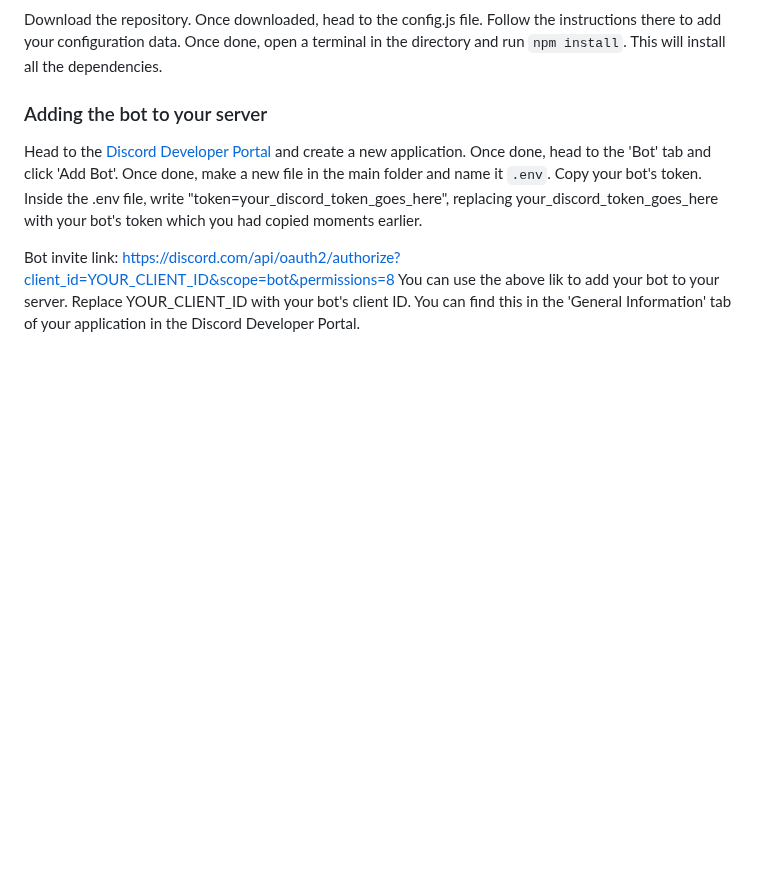
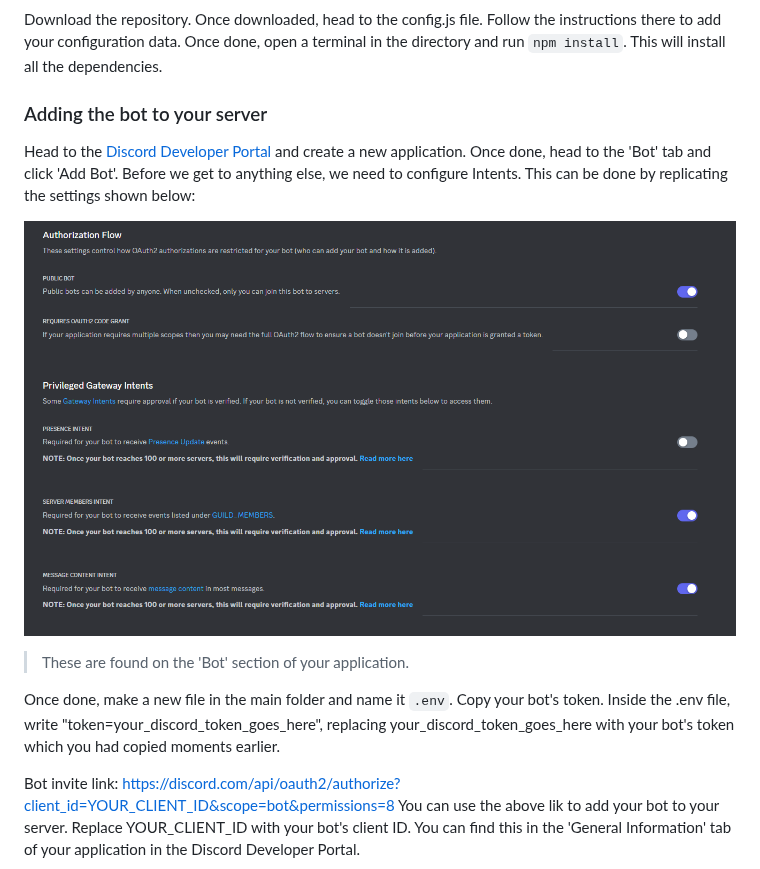
Before and after one commit to AsadHumayun/Discord-Image-Logger, a Markdown page: README.md, the part around one of its changes. Rendered like a GitHub page; pictures changed too: image-2.png (added); blank space fills up the shorter version.

Commit message:
Add intents and fix some formatting mistakes

```diff
--- a/README.md
+++ b/README.md
@@ -30,10 +31,18 @@ First step is to install NodeJS. You can download the latest version from [here]
 Download the repository. Once downloaded, head to the config.js file. Follow the instructions there to add your configuration data. Once done, open a terminal in the directory and run `npm install`. This will install all the dependencies.
 
 ### Adding the bot to your server
-Head to the [Discord Developer Portal](https://discord.com/developers/applications) and create a new application. Once done, head to the 'Bot' tab and click 'Add Bot'. Once done, make a new file in the main folder and name it `.env`. Copy your bot's token. Inside the .env file, write "token=your_discord_token_goes_here", replacing your_discord_token_goes_here with your bot's token which you had copied moments earlier.
+Head to the [Discord Developer Portal](https://discord.com/developers/applications) and create a new application. Once done, head to the 'Bot' tab and click 'Add Bot'.
+Before we get to anything else, we need to configure Intents. This can be done by replicating the settings shown below:
+
+![Alt text](image-2.png)
+
+> These are found on the 'Bot' section of your application.
+
+Once done, make a new file in the main folder and name it `.env`. Copy your bot's token. Inside the .env file, write "token=your_discord_token_goes_here", replacing your_discord_token_goes_here with your bot's token which you had copied moments earlier.
 
 Bot invite link: 	https://discord.com/api/oauth2/authorize?client_id=YOUR_CLIENT_ID&scope=bot&permissions=8
 You can use the above lik to add your bot to your server. Replace YOUR_CLIENT_ID with your bot's client ID. You can find this in the 'General Information' tab of your application in the Discord Developer Portal.
+
 ![Alt text](image-1.png)
 
 Once done, run `node index.js` to start the bot. You can do this by either clicking and running 'start.bat', or by holding shift+right clicking in the folder and then clicking 'Open PowerShell window here' and then typing `node index.js` to start the process. If you have not installed your dependencies, then the bot will not start. You can install your dependencies by running the command `npm install` in the terminal.
```
Also changed, not shown: other parts of README.md (+1 -0 lines).
